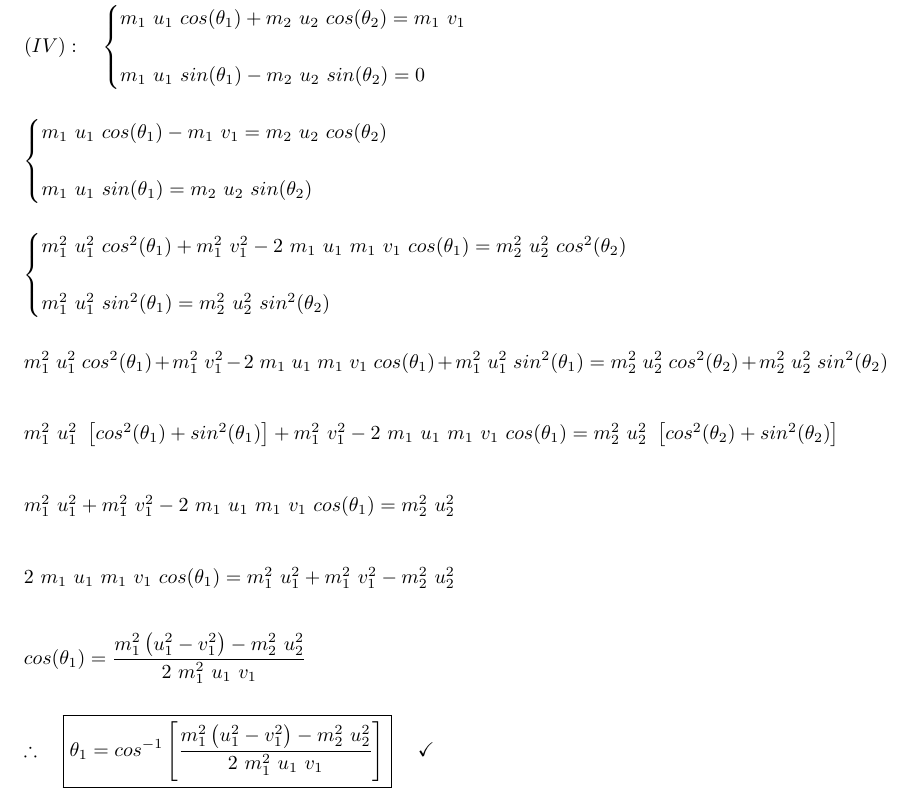
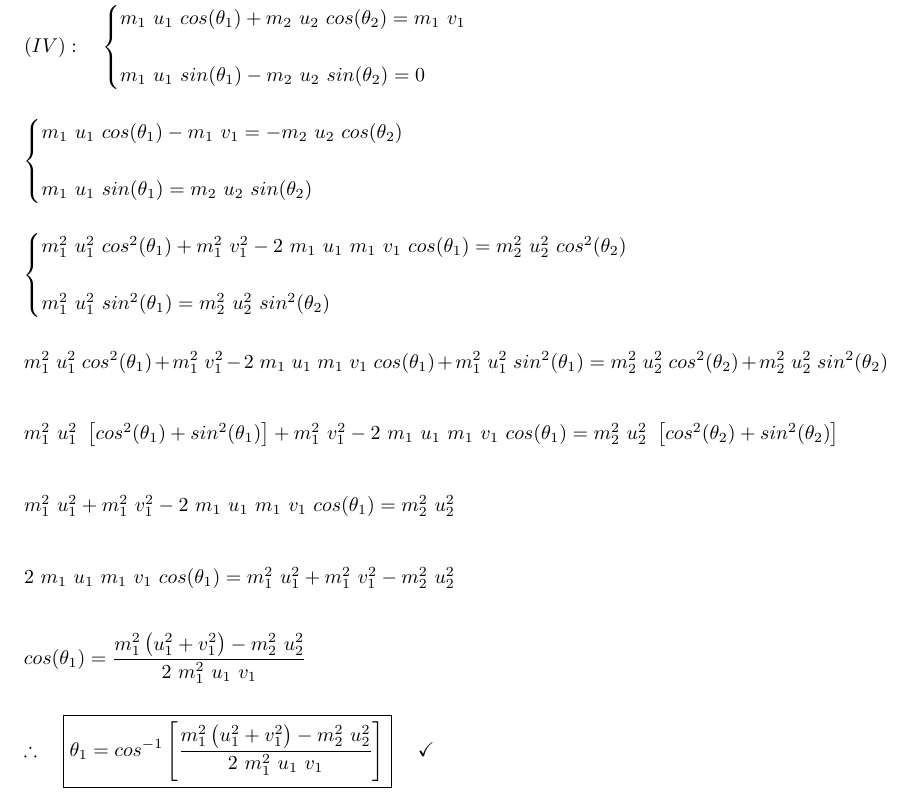
Before and after one commit to Behnam4/Spring-Research, a LaTeX document (main.tex): part of page 9 of 9, cut so that both start at the same text. Compiled offline with pdfLaTeX.

Commit message:
Fix sign

```diff
--- a/main.tex
+++ b/main.tex
@@ -492,7 +492,7 @@ $
   \\
   \\
   \begin{cases}
-    m_1 ~ u_1 ~ cos(\theta_1)-m_1 ~ v_{1}=m_2 ~ u_2 ~ cos(\theta_2)
+    m_1 ~ u_1 ~ cos(\theta_1)-m_1 ~ v_{1}=-m_2 ~ u_2 ~ cos(\theta_2)
     \\
     \\
     m_1 ~ u_1 ~ sin(\theta_1)=m_2 ~ u_2 ~ sin(\theta_2)
@@ -529,13 +529,13 @@ $
   \\
   \\
   \\
-  cos(\theta_1)=\dfrac{m_1^2 \left(u_1^2-v_1^2\right)-m_2^2 ~ u_2^2}{2 ~ m_1^2 ~ u_1 ~ v_1}
+  cos(\theta_1)=\dfrac{m_1^2 \left(u_1^2+v_1^2\right)-m_2^2 ~ u_2^2}{2 ~ m_1^2 ~ u_1 ~ v_1}
   \\
   \\
   \\
   \therefore ~~~ \boxed{
     \theta_1=cos^{-1} \left[
-      \dfrac{m_1^2 \left(u_1^2-v_1^2\right)-m_2^2 ~ u_2^2}{2 ~ m_1^2 ~ u_1 ~ v_1}
+      \dfrac{m_1^2 \left(u_1^2+v_1^2\right)-m_2^2 ~ u_2^2}{2 ~ m_1^2 ~ u_1 ~ v_1}
     \right]
   } ~~~~ \checkmark
 $
```
